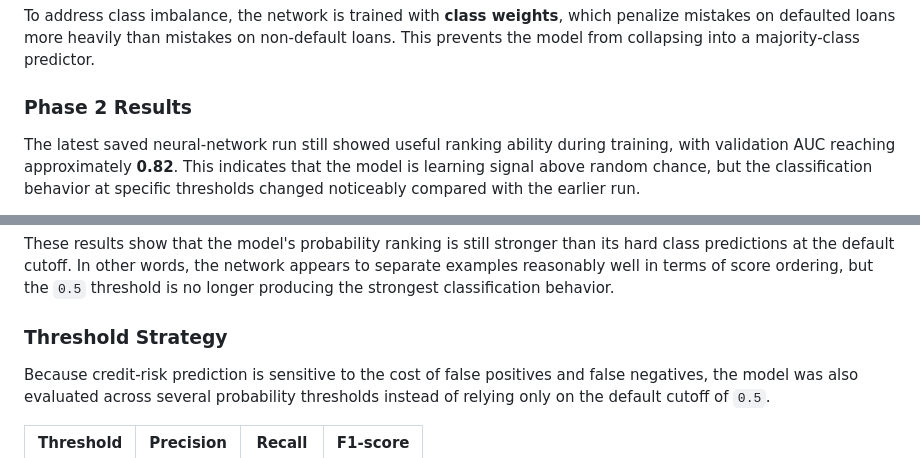
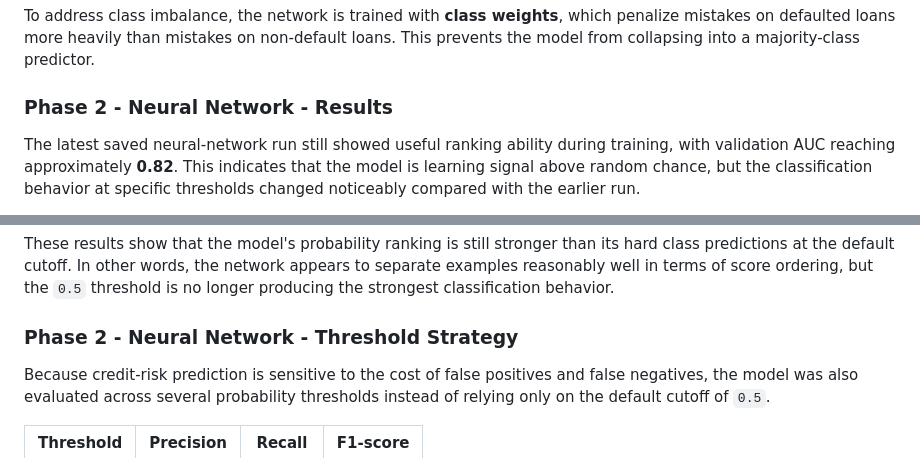
Before and after one commit to aliahhmad/rit_csci_635_ml_project, a Markdown page: README.md, 2 parts joined by grey strips. GitHub-like rendering.

Commit message:
Updated readme.md file to refine phase 2 content

```diff
--- a/README.md
+++ b/README.md
@@ -59,7 +59,7 @@ The implemented model uses:
 
 To address class imbalance, the network is trained with **class weights**, which penalize mistakes on defaulted loans more heavily than mistakes on non-default loans. This prevents the model from collapsing into a majority-class predictor.
 
-### Phase 2 Results
+### Phase 2 - Neural Network - Results
 
 The latest saved neural-network run still showed useful ranking ability during training, with validation AUC reaching approximately **0.82**. This indicates that the model is learning signal above random chance, but the classification behavior at specific thresholds changed noticeably compared with the earlier run.
 
@@ -73,7 +73,7 @@ At the default decision threshold of `0.5`, the saved evaluation in the notebook
 
 These results show that the model's probability ranking is still stronger than its hard class predictions at the default cutoff. In other words, the network appears to separate examples reasonably well in terms of score ordering, but the `0.5` threshold is no longer producing the strongest classification behavior.
 
-### Threshold Strategy
+### Phase 2 - Neural Network - Threshold Strategy
 
 Because credit-risk prediction is sensitive to the cost of false positives and false negatives, the model was also evaluated across several probability thresholds instead of relying only on the default cutoff of `0.5`.
 
```
